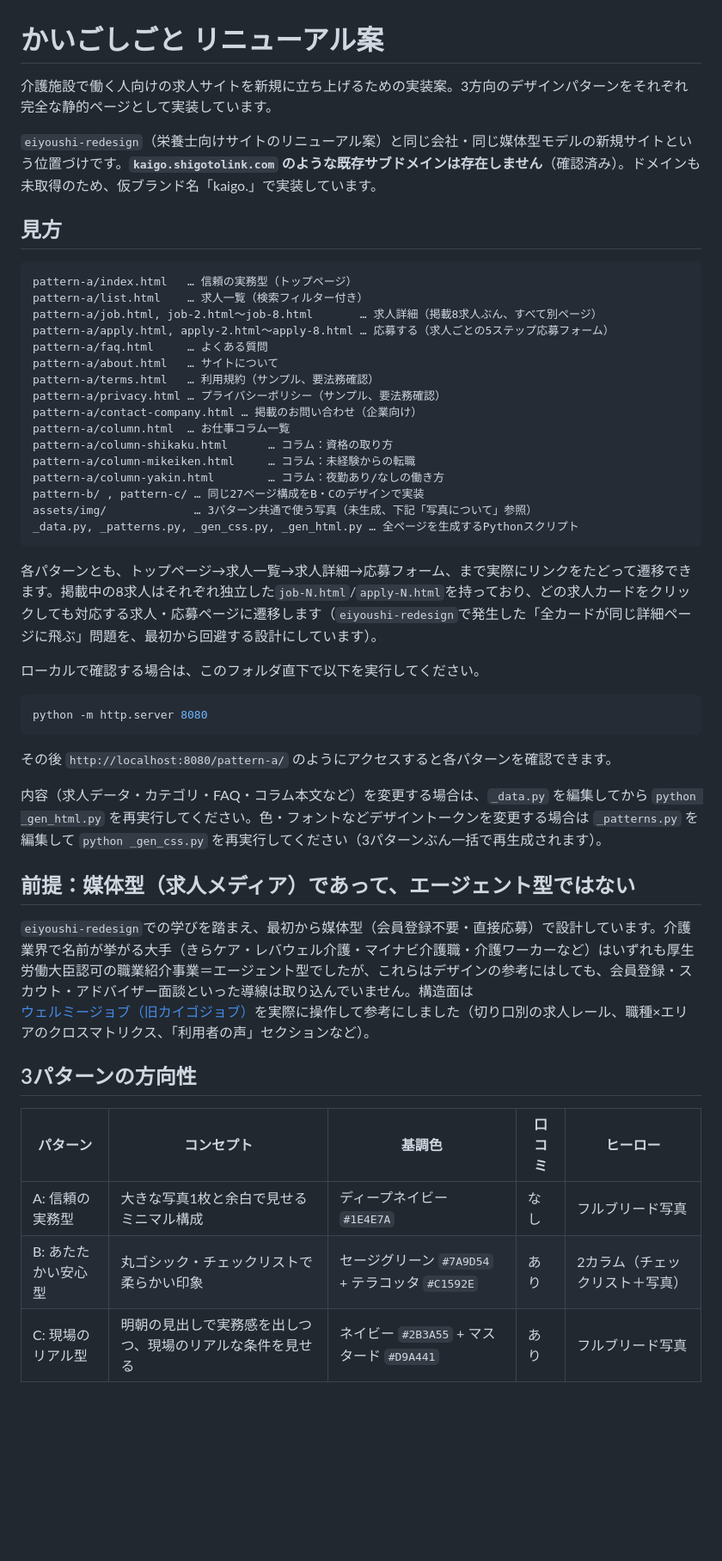
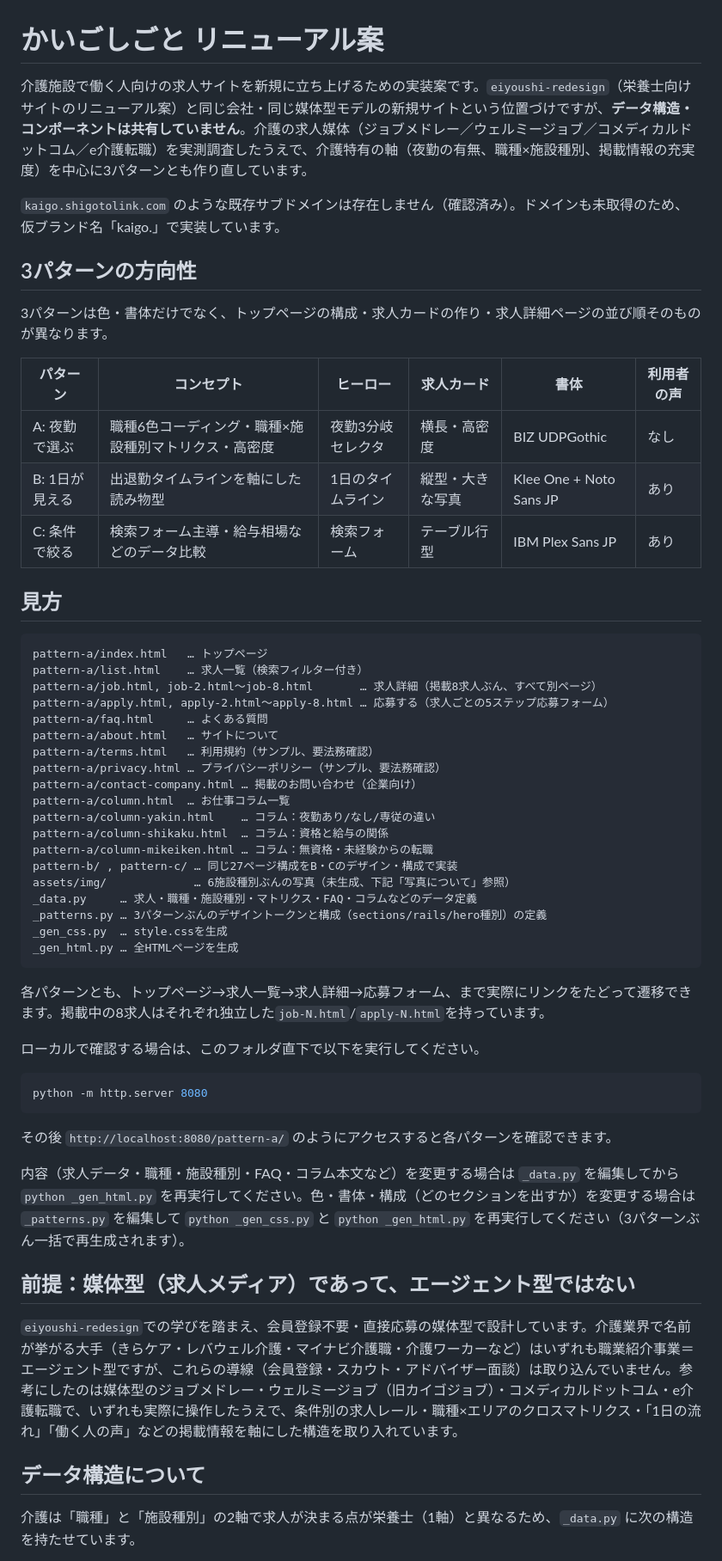
Before and after one commit to takky-dev/kaigo-shigoto-redesign, a Markdown page: README.md, the part around one of its changes. Shown at 86% size. Rendered like a GitHub page; blank space fills up the shorter version.

Commit message:
READMEを新しい構成に合わせて更新
旧ビルド（栄養士版流用時）の説明が残っていたため、実際のデータ構造
（職種×施設種別マトリクス、夜勤3分類、掲載情報の充実度）とパターンごとの
構成差、写真プレースホルダーの仕組みに合わせて全面的に書き直した。

Co-Authored-By: Claude Sonnet 5 <noreply@anthropic.com>

````diff
--- a/README.md
+++ b/README.md
@@ -1,13 +1,23 @@
 # かいごしごと リニューアル案
 
-介護施設で働く人向けの求人サイトを新規に立ち上げるための実装案。3方向のデザインパターンをそれぞれ完全な静的ページとして実装しています。
+介護施設で働く人向けの求人サイトを新規に立ち上げるための実装案です。`eiyoushi-redesign`（栄養士向けサイトのリニューアル案）と同じ会社・同じ媒体型モデルの新規サイトという位置づけですが、**データ構造・コンポーネントは共有していません**。介護の求人媒体（ジョブメドレー／ウェルミージョブ／コメディカルドットコム／e介護転職）を実測調査したうえで、介護特有の軸（夜勤の有無、職種×施設種別、掲載情報の充実度）を中心に3パターンとも作り直しています。
 
-`eiyoushi-redesign`（栄養士向けサイトのリニューアル案）と同じ会社・同じ媒体型モデルの新規サイトという位置づけです。**`kaigo.shigotolink.com` のような既存サブドメインは存在しません**（確認済み）。ドメインも未取得のため、仮ブランド名「kaigo.」で実装しています。
+`kaigo.shigotolink.com` のような既存サブドメインは存在しません（確認済み）。ドメインも未取得のため、仮ブランド名「kaigo.」で実装しています。
+
+## 3パターンの方向性
+
+3パターンは色・書体だけでなく、トップページの構成・求人カードの作り・求人詳細ページの並び順そのものが異なります。
+
+| パターン | コンセプト | ヒーロー | 求人カード | 書体 | 利用者の声 |
+|---|---|---|---|---|---|
+| A: 夜勤で選ぶ | 職種6色コーディング・職種×施設種別マトリクス・高密度 | 夜勤3分岐セレクタ | 横長・高密度 | BIZ UDPGothic | なし |
+| B: 1日が見える | 出退勤タイムラインを軸にした読み物型 | 1日のタイムライン | 縦型・大きな写真 | Klee One + Noto Sans JP | あり |
+| C: 条件で絞る | 検索フォーム主導・給与相場などのデータ比較 | 検索フォーム | テーブル行型 | IBM Plex Sans JP | あり |
 
 ## 見方
 
 ```
-pattern-a/index.html   … 信頼の実務型（トップページ）
+pattern-a/index.html   … トップページ
 pattern-a/list.html    … 求人一覧（検索フィルター付き）
 pattern-a/job.html, job-2.html〜job-8.html       … 求人詳細（掲載8求人ぶん、すべて別ページ）
 pattern-a/apply.html, apply-2.html〜apply-8.html … 応募する（求人ごとの5ステップ応募フォーム）
@@ -17,15 +27,18 @@ pattern-a/terms.html   … 利用規約（サンプル、要法務確認）
 pattern-a/privacy.html … プライバシーポリシー（サンプル、要法務確認）
 pattern-a/contact-company.html … 掲載のお問い合わせ（企業向け）
 pattern-a/column.html  … お仕事コラム一覧
-pattern-a/column-shikaku.html      … コラム：資格の取り方
-pattern-a/column-mikeiken.html     … コラム：未経験からの転職
-pattern-a/column-yakin.html        … コラム：夜勤あり/なしの働き方
-pattern-b/ , pattern-c/ … 同じ27ページ構成をB・Cのデザインで実装
-assets/img/             … 3パターン共通で使う写真（未生成、下記「写真について」参照）
-_data.py, _patterns.py, _gen_css.py, _gen_html.py … 全ページを生成するPythonスクリプト
+pattern-a/column-yakin.html    … コラム：夜勤あり/なし/専従の違い
+pattern-a/column-shikaku.html  … コラム：資格と給与の関係
+pattern-a/column-mikeiken.html … コラム：無資格・未経験からの転職
+pattern-b/ , pattern-c/ … 同じ27ページ構成をB・Cのデザイン・構成で実装
+assets/img/             … 6施設種別ぶんの写真（未生成、下記「写真について」参照）
+_data.py     … 求人・職種・施設種別・マトリクス・FAQ・コラムなどのデータ定義
+_patterns.py … 3パターンぶんのデザイントークンと構成（sections/rails/hero種別）の定義
+_gen_css.py  … style.cssを生成
+_gen_html.py … 全HTMLページを生成
 ```
 
-各パターンとも、トップページ→求人一覧→求人詳細→応募フォーム、まで実際にリンクをたどって遷移できます。掲載中の8求人はそれぞれ独立した`job-N.html`/`apply-N.html`を持っており、どの求人カードをクリックしても対応する求人・応募ページに遷移します（`eiyoushi-redesign`で発生した「全カードが同じ詳細ページに飛ぶ」問題を、最初から回避する設計にしています）。
+各パターンとも、トップページ→求人一覧→求人詳細→応募フォーム、まで実際にリンクをたどって遷移できます。掲載中の8求人はそれぞれ独立した`job-N.html`/`apply-N.html`を持っています。
 
 ローカルで確認する場合は、このフォルダ直下で以下を実行してください。
 
@@ -35,17 +48,13 @@ python -m http.server 8080
 
 その後 `http://localhost:8080/pattern-a/` のようにアクセスすると各パターンを確認できます。
 
-内容（求人データ・カテゴリ・FAQ・コラム本文など）を変更する場合は、`_data.py` を編集してから `python _gen_html.py` を再実行してください。色・フォントなどデザイントークンを変更する場合は `_patterns.py` を編集して `python _gen_css.py` を再実行してください（3パターンぶん一括で再生成されます）。
+内容（求人データ・職種・施設種別・FAQ・コラム本文など）を変更する場合は `_data.py` を編集してから `python _gen_html.py` を再実行してください。色・書体・構成（どのセクションを出すか）を変更する場合は `_patterns.py` を編集して `python _gen_css.py` と `python _gen_html.py` を再実行してください（3パターンぶん一括で再生成されます）。
 
 ## 前提：媒体型（求人メディア）であって、エージェント型ではない
 
-`eiyoushi-redesign`での学びを踏まえ、最初から媒体型（会員登録不要・直接応募）で設計しています。介護業界で名前が挙がる大手（きらケア・レバウェル介護・マイナビ介護職・介護ワーカーなど）はいずれも厚生労働大臣認可の職業紹介事業＝エージェント型でしたが、これらはデザインの参考にはしても、会員登録・スカウト・アドバイザー面談といった導線は取り込んでいません。構造面は[ウェルミージョブ（旧カイゴジョブ）](https://kaigojob.com/)を実際に操作して参考にしました（切り口別の求人レール、職種×エリアのクロスマトリクス、「利用者の声」セクションなど）。
+`eiyoushi-redesign`での学びを踏まえ、会員登録不要・直接応募の媒体型で設計しています。介護業界で名前が挙がる大手（きらケア・レバウェル介護・マイナビ介護職・介護ワーカーなど）はいずれも職業紹介事業＝エージェント型ですが、これらの導線（会員登録・スカウト・アドバイザー面談）は取り込んでいません。参考にしたのは媒体型のジョブメドレー・ウェルミージョブ（旧カイゴジョブ）・コメディカルドットコム・e介護転職で、いずれも実際に操作したうえで、条件別の求人レール・職種×エリアのクロスマトリクス・「1日の流れ」「働く人の声」などの掲載情報を軸にした構造を取り入れています。
 
-## 3パターンの方向性
+## データ構造について
 
-| パターン | コンセプト | 基調色 | 口コミ | ヒーロー |
-|---|---|---|---|---|
-| A: 信頼の実務型 | 大きな写真1枚と余白で見せるミニマル構成 | ディープネイビー `#1E4E7A` | なし | フルブリード写真 |
-| B: あたたかい安心型 | 丸ゴシック・チェックリストで柔らかい印象 | セージグリーン `#7A9D54` + テラコッタ `#C1592E` | あり | 2カラム（チェックリスト＋写真） |
-| C: 現場のリアル型 | 明朝の見出しで実務感を出しつつ、現場のリアルな条件を見せる | ネイビー `#2B3A55` + マスタード `#D9A441` | あり | フルブリード写真 |
+介護は「職種」と「施設種別」の2軸で求人が決まる点が栄養士（1軸）と異なるため、`_data.py` に次の構造を持たせています。
 
````
Also changed, not shown: other parts of README.md (+20 -17 lines).
